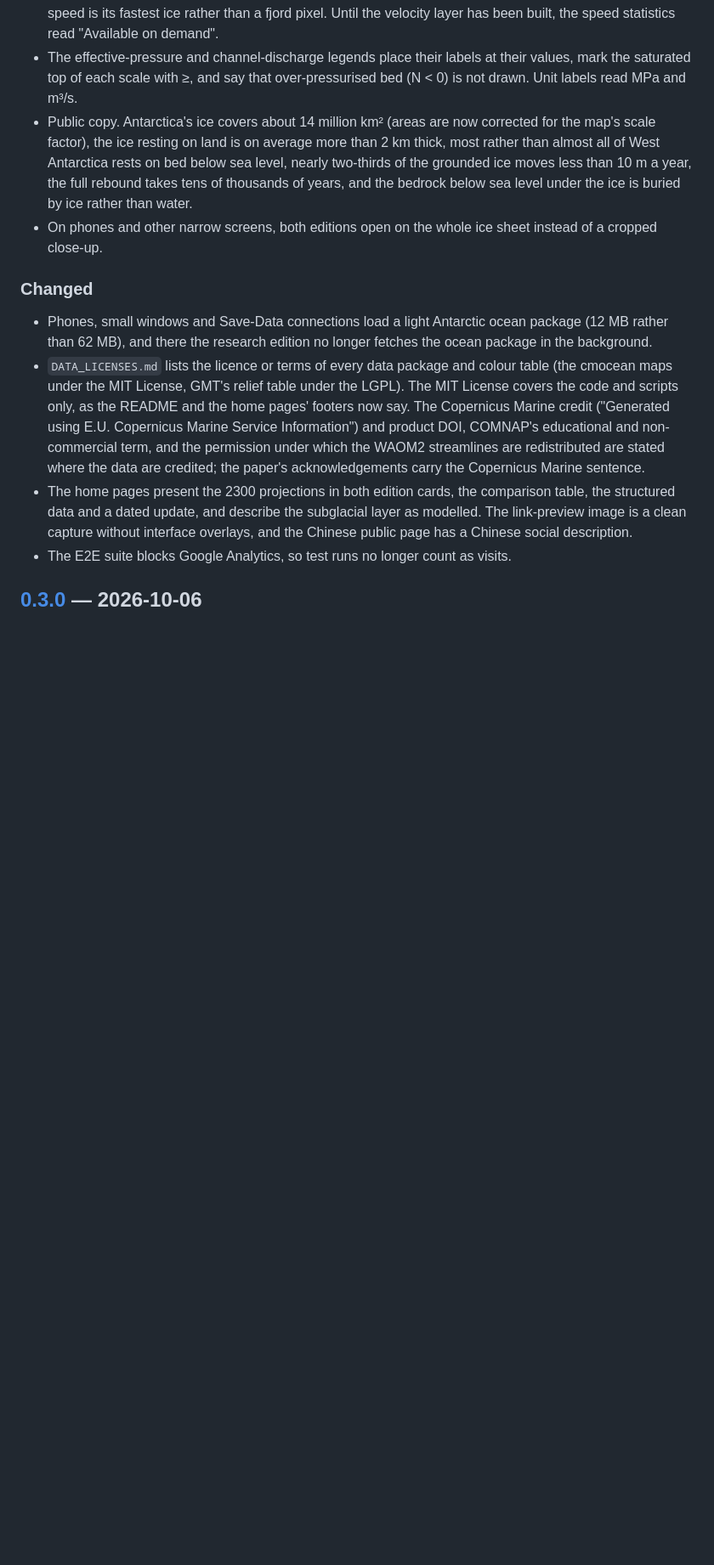
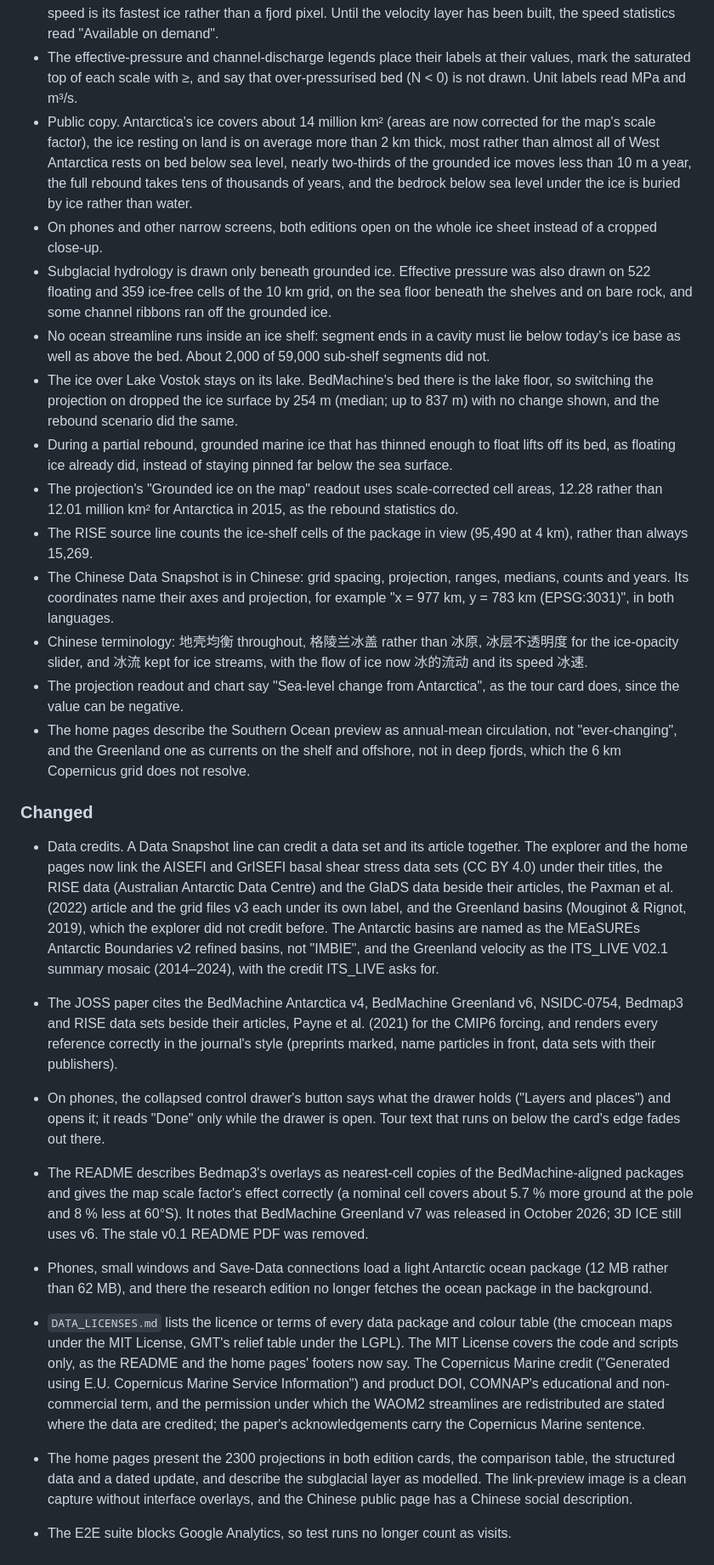
Before and after one commit to yuwang115/3d-ice, a Markdown page: CHANGELOG.md, the part around the change. Shown at 85% size. GitHub-like rendering; blank space fills up the shorter version.

Commit message:
docs(changelog): record the audit's fix-soon corrections in 0.3.1
Co-Authored-By: Claude Opus 5.5 <noreply@anthropic.com>

```diff
--- a/CHANGELOG.md
+++ b/CHANGELOG.md
@@ -53,8 +53,53 @@ Corrections from a pre-announcement audit of 0.3.0.
   and the bedrock below sea level under the ice is buried by ice rather than water.
 - On phones and other narrow screens, both editions open on the whole ice sheet instead of a
   cropped close-up.
+- Subglacial hydrology is drawn only beneath grounded ice. Effective pressure was also drawn
+  on 522 floating and 359 ice-free cells of the 10 km grid, on the sea floor beneath the
+  shelves and on bare rock, and some channel ribbons ran off the grounded ice.
+- No ocean streamline runs inside an ice shelf: segment ends in a cavity must lie below
+  today's ice base as well as above the bed. About 2,000 of 59,000 sub-shelf segments did not.
+- The ice over Lake Vostok stays on its lake. BedMachine's bed there is the lake floor, so
+  switching the projection on dropped the ice surface by 254 m (median; up to 837 m) with no
+  change shown, and the rebound scenario did the same.
+- During a partial rebound, grounded marine ice that has thinned enough to float lifts off
+  its bed, as floating ice already did, instead of staying pinned far below the sea surface.
+- The projection's "Grounded ice on the map" readout uses scale-corrected cell areas, 12.28
+  rather than 12.01 million km² for Antarctica in 2015, as the rebound statistics do.
+- The RISE source line counts the ice-shelf cells of the package in view (95,490 at 4 km),
+  rather than always 15,269.
+- The Chinese Data Snapshot is in Chinese: grid spacing, projection, ranges, medians, counts
+  and years. Its coordinates name their axes and projection, for example
+  "x = 977 km, y = 783 km (EPSG:3031)", in both languages.
+- Chinese terminology: 地壳均衡 throughout, 格陵兰冰盖 rather than 冰原, 冰层不透明度 for the
+  ice-opacity slider, and 冰流 kept for ice streams, with the flow of ice now 冰的流动 and its
+  speed 冰速.
+- The projection readout and chart say "Sea-level change from Antarctica", as the tour card
+  does, since the value can be negative.
+- The home pages describe the Southern Ocean preview as annual-mean circulation, not
+  "ever-changing", and the Greenland one as currents on the shelf and offshore, not in deep
+  fjords, which the 6 km Copernicus grid does not resolve.
 
 ### Changed
+
+- Data credits. A Data Snapshot line can credit a data set and its article together. The
+  explorer and the home pages now link the AISEFI and GrISEFI basal shear stress data sets
+  (CC BY 4.0) under their titles, the RISE data (Australian Antarctic Data Centre) and the
+  GlaDS data beside their articles, the Paxman et al. (2022) article and the grid files v3
+  each under its own label, and the Greenland basins (Mouginot & Rignot, 2019), which the
+  explorer did not credit before. The Antarctic basins are named as the MEaSUREs Antarctic
+  Boundaries v2 refined basins, not "IMBIE", and the Greenland velocity as the ITS_LIVE V02.1
+  summary mosaic (2014–2024), with the credit ITS_LIVE asks for.
+- The JOSS paper cites the BedMachine Antarctica v4, BedMachine Greenland v6, NSIDC-0754,
+  Bedmap3 and RISE data sets beside their articles, Payne et al. (2021) for the CMIP6 forcing,
+  and renders every reference correctly in the journal's style (preprints marked, name
+  particles in front, data sets with their publishers).
+- On phones, the collapsed control drawer's button says what the drawer holds ("Layers and
+  places") and opens it; it reads "Done" only while the drawer is open. Tour text that runs on
+  below the card's edge fades out there.
+- The README describes Bedmap3's overlays as nearest-cell copies of the BedMachine-aligned
+  packages and gives the map scale factor's effect correctly (a nominal cell covers about
+  5.7 % more ground at the pole and 8 % less at 60°S). It notes that BedMachine Greenland v7
+  was released in October 2026; 3D ICE still uses v6. The stale v0.1 README PDF was removed.
 
 - Phones, small windows and Save-Data connections load a light Antarctic ocean package (12 MB
   rather than 62 MB), and there the research edition no longer fetches the ocean package in
```
